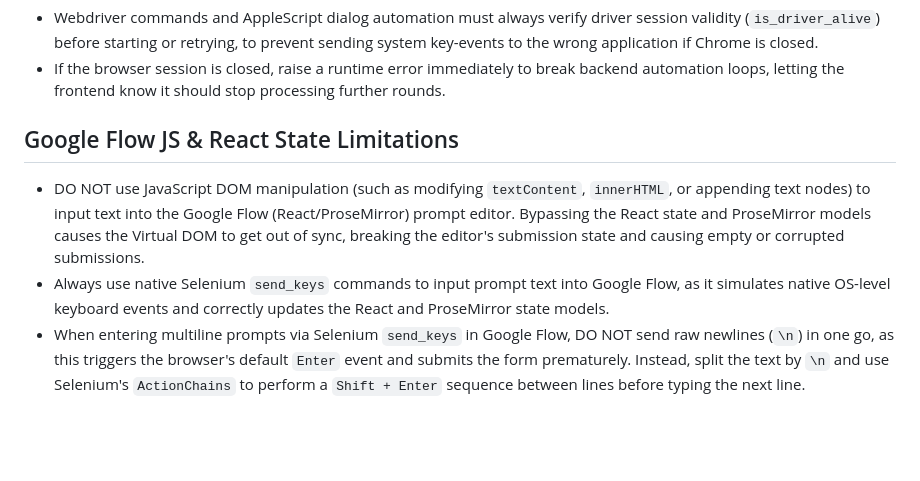
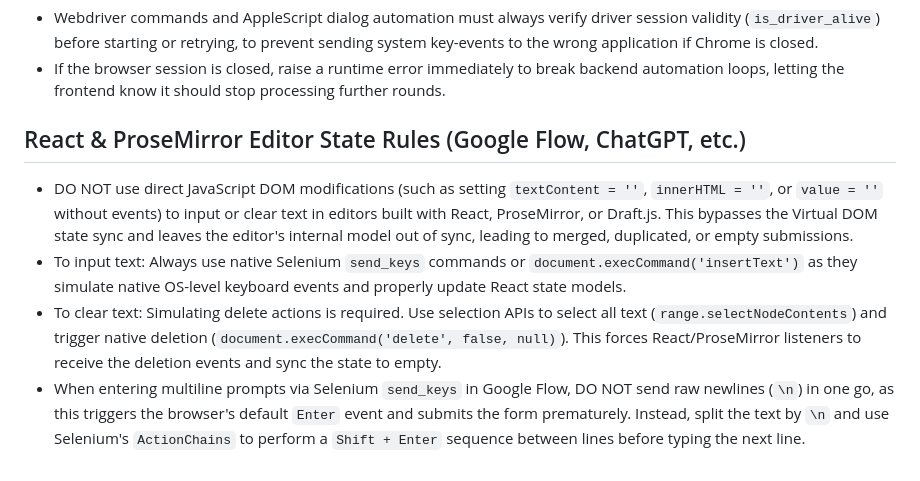
Before and after one commit to cheetah5900/chrome-automation-web-template, a Markdown page: AGENTS.md, the part around the change. Rendered like a GitHub page; blank space fills up the shorter version.

Commit message:
docs(agents): Document React and ProseMirror clearing guidelines
Add native delete simulation and execCommand guidelines to Session Learnings in AGENTS.md to prevent input state desynchronization in editors like ChatGPT and Google Flow.

Co-Authored-By: Claude <noreply@anthropic.com>

```diff
--- a/AGENTS.md
+++ b/AGENTS.md
@@ -79,7 +79,8 @@ Before outputting any final code, you MUST think step-by-step internally and str
 - Webdriver commands and AppleScript dialog automation must always verify driver session validity (`is_driver_alive`) before starting or retrying, to prevent sending system key-events to the wrong application if Chrome is closed.
 - If the browser session is closed, raise a runtime error immediately to break backend automation loops, letting the frontend know it should stop processing further rounds.
 
-## Google Flow JS & React State Limitations
-- DO NOT use JavaScript DOM manipulation (such as modifying `textContent`, `innerHTML`, or appending text nodes) to input text into the Google Flow (React/ProseMirror) prompt editor. Bypassing the React state and ProseMirror models causes the Virtual DOM to get out of sync, breaking the editor's submission state and causing empty or corrupted submissions.
-- Always use native Selenium `send_keys` commands to input prompt text into Google Flow, as it simulates native OS-level keyboard events and correctly updates the React and ProseMirror state models.
+## React & ProseMirror Editor State Rules (Google Flow, ChatGPT, etc.)
+- DO NOT use direct JavaScript DOM modifications (such as setting `textContent = ''`, `innerHTML = ''`, or `value = ''` without events) to input or clear text in editors built with React, ProseMirror, or Draft.js. This bypasses the Virtual DOM state sync and leaves the editor's internal model out of sync, leading to merged, duplicated, or empty submissions.
+- To input text: Always use native Selenium `send_keys` commands or `document.execCommand('insertText')` as they simulate native OS-level keyboard events and properly update React state models.
+- To clear text: Simulating delete actions is required. Use selection APIs to select all text (`range.selectNodeContents`) and trigger native deletion (`document.execCommand('delete', false, null)`). This forces React/ProseMirror listeners to receive the deletion events and sync the state to empty.
 - When entering multiline prompts via Selenium `send_keys` in Google Flow, DO NOT send raw newlines (`\n`) in one go, as this triggers the browser's default `Enter` event and submits the form prematurely. Instead, split the text by `\n` and use Selenium's `ActionChains` to perform a `Shift + Enter` sequence between lines before typing the next line.
```
